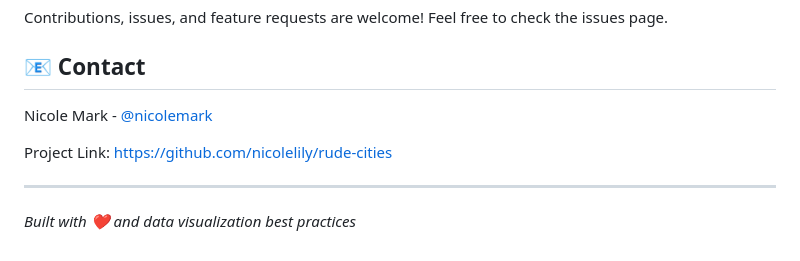
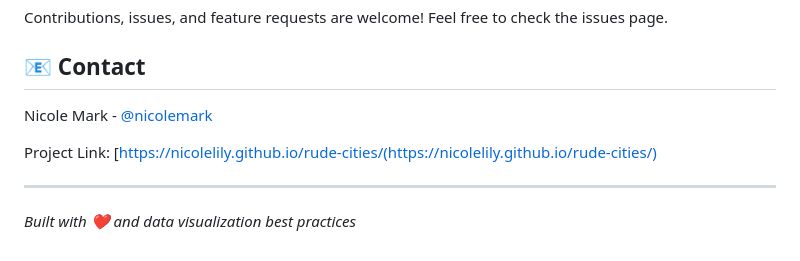
Before and after one commit to nicolelily/rude-cities, a Markdown page: README.md, the part around one of its changes. Drawn GitHub-style.

Commit message:
Update README contact section
- Fix GitHub username link from @nicolemark to @nicolelily
- Update project link to point to deployed GitHub Pages URL

```diff
--- a/README.md
+++ b/README.md
@@ -127,5 +127,5 @@ Nicole Mark - [@nicolemark](https://github.com/nicolemark)
 
-Project Link: [https://github.com/nicolelily/rude-cities](https://github.com/nicolelily/rude-cities)
+Project Link: [https://nicolelily.github.io/rude-cities/(https://nicolelily.github.io/rude-cities/)
 
 ---
 
```
Also changed, not shown: other parts of README.md (+1 -1 lines).
